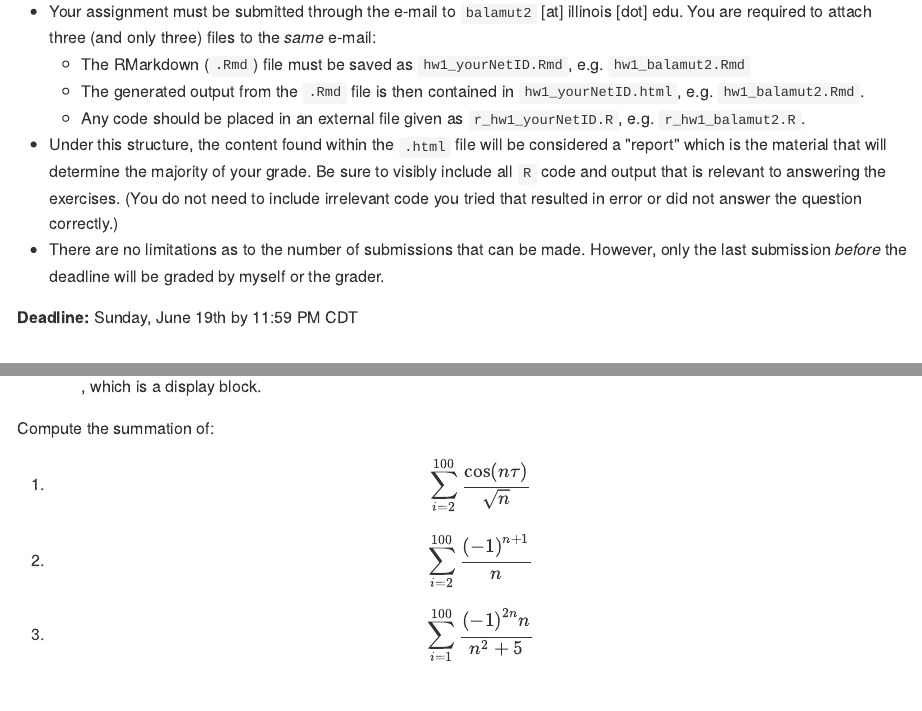
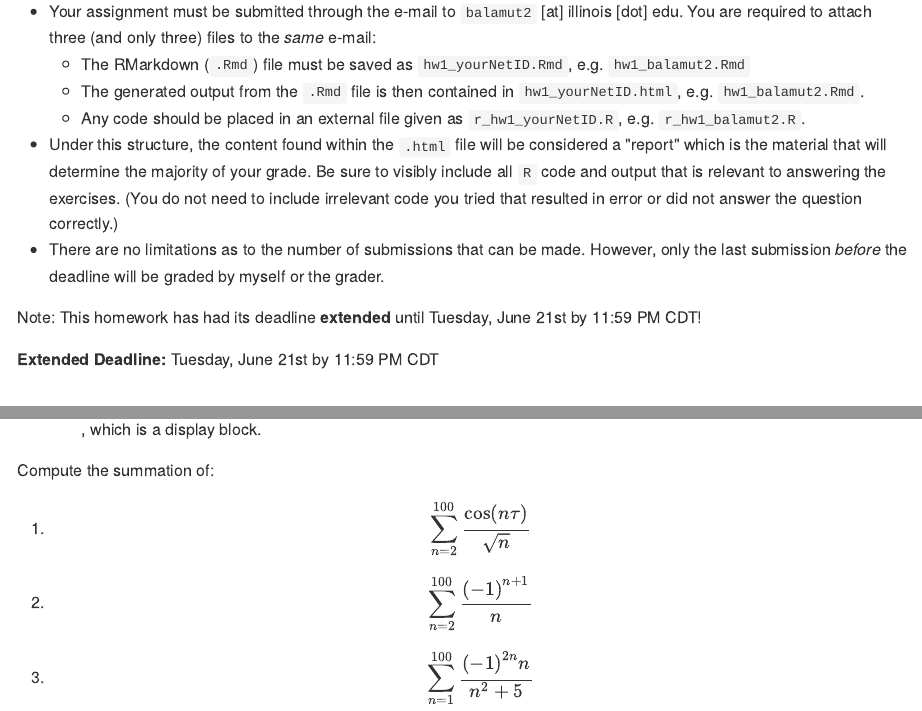
Before and after one commit to stat385uiuc/su2016, an R Markdown document (_source/2016-06-14-hw1.Rmd): the page in a window 1100 px wide, from 350 px down, and a second part further down, joined at a grey line. The pictures show the output file _posts/2016-06-14-hw1.md that the author committed with the source, drawn offline in the style of GitHub.

Commit message:
Added deadline extension to HW1 and correct index issue (i => n).

```diff
--- a/_source/2016-06-14-hw1.Rmd
+++ b/_source/2016-06-14-hw1.Rmd
@@ -29,8 +29,9 @@ While working on homework, students are encouraged to work together in a group.
 * Under this structure, the content found within the `.html` file will be considered a "report" which is the material that will determine the majority of your grade. Be sure to visibly include all `R` code and output that is relevant to answering the exercises. (You do not need to include irrelevant code you tried that resulted in error or did not answer the question correctly.)
 * There are no limitations as to the number of submissions that can be made. However,  only the last submission *before* the deadline will be graded by myself or the grader.
 
-**Deadline:** Sunday, June 19th by 11:59 PM CDT
+Note: This homework has had its deadline **extended** until Tuesday, June 21st by 11:59 PM CDT!
 
+**Extended Deadline:** Tuesday, June 21st by 11:59 PM CDT
 
 # Assignment
 
@@ -199,6 +200,6 @@ Calculate each element given by the following:
 
 Compute the summation of:
 
-1. $$ \sum\limits_{i = 2}^{100} {\frac{ {\cos \left( {n\tau } \right)} }{ {\sqrt n } } }$$
-1. $$ \sum\limits_{i = 2}^{100} {\frac{ { { {\left( { - 1} \right)}^{n + 1} } } }{n} } $$
-1. $$ \sum\limits_{i = 1}^{100} {\frac{ { { {\left( { - 1} \right)}^{2n} }n} }{ { {n^2} + 5} } } $$
+1. $$ \sum\limits_{n = 2}^{100} {\frac{ {\cos \left( {n\tau } \right)} }{ {\sqrt n } } }$$
+1. $$ \sum\limits_{n = 2}^{100} {\frac{ { { {\left( { - 1} \right)}^{n + 1} } } }{n} } $$
+1. $$ \sum\limits_{n = 1}^{100} {\frac{ { { {\left( { - 1} \right)}^{2n} }n} }{ { {n^2} + 5} } } $$
```
Also changed, not shown: _posts/2016-06-14-hw1.md (+5 -4 lines).
